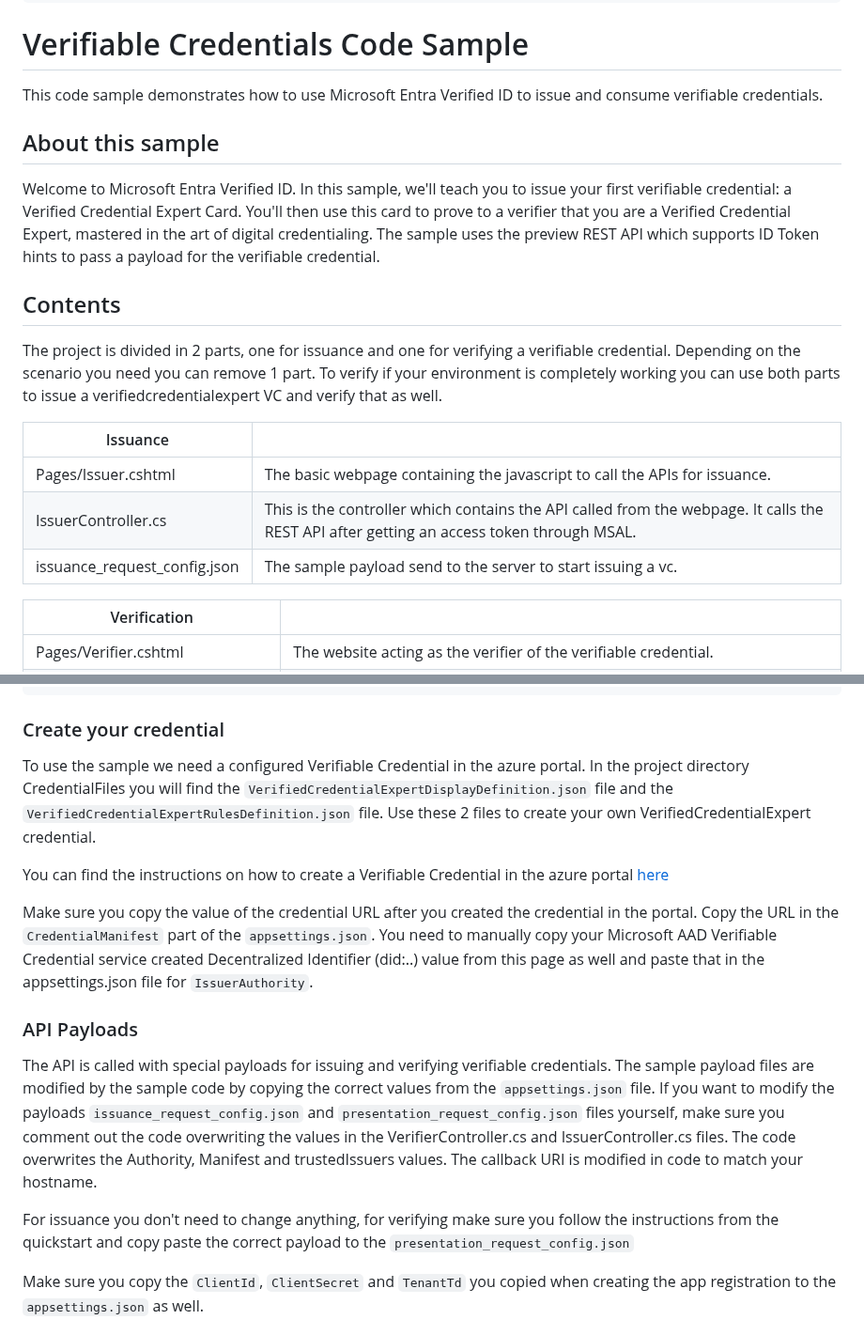
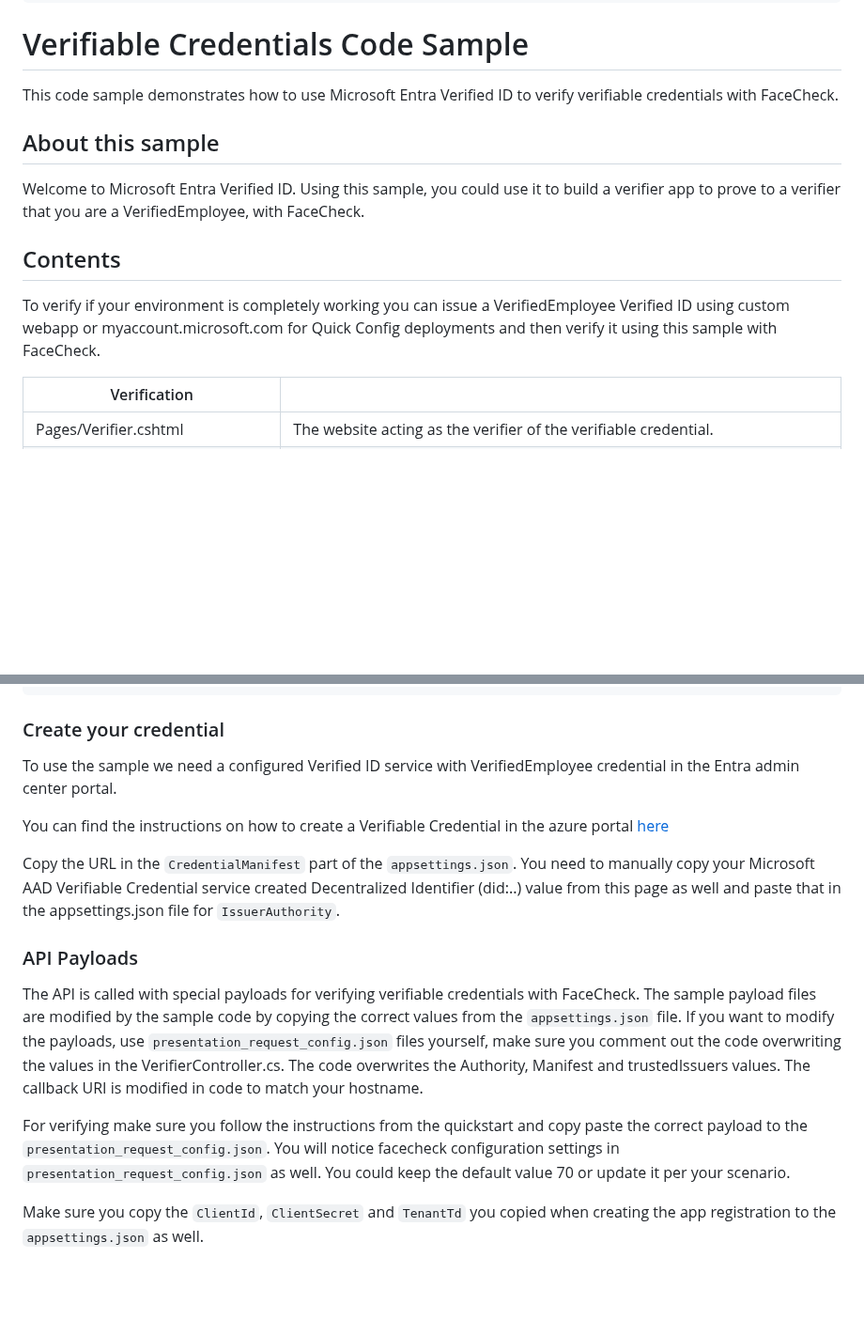
Before and after one commit to rogulati/Verifier, a Markdown page: dotnet/2 - FaceCheck Verifier/README.md, 2 parts joined by grey strips. Shown at 94% size. GitHub-like rendering; blank space fills up the shorter version.

````diff
--- a/dotnet/2 - FaceCheck Verifier/README.md
+++ b/dotnet/2 - FaceCheck Verifier/README.md
@@ -11,21 +11,17 @@ urlFragment: "active-directory-verifiable-credentials-dotnet"
 ---
 # Verifiable Credentials Code Sample
 
-This code sample demonstrates how to use Microsoft Entra Verified ID to issue and consume verifiable credentials.
+This code sample demonstrates how to use Microsoft Entra Verified ID to verify verifiable credentials with FaceCheck.
 
 ## About this sample
 
-Welcome to Microsoft Entra Verified ID. In this sample, we'll teach you to issue your first verifiable credential: a Verified Credential Expert Card. You'll then use this card to prove to a verifier that you are a Verified Credential Expert, mastered in the art of digital credentialing. The sample uses the preview REST API which supports ID Token hints to pass a payload for the verifiable credential.
+Welcome to Microsoft Entra Verified ID. Using this sample, you could use it to build a verifier app to prove to a verifier that you are a VerifiedEmployee, with FaceCheck.
 
 ## Contents
 
-The project is divided in 2 parts, one for issuance and one for verifying a verifiable credential. Depending on the scenario you need you can remove 1 part. To verify if your environment is completely working you can use both parts to issue a verifiedcredentialexpert VC and verify that as well.
+To verify if your environment is completely working you can issue a VerifiedEmployee Verified ID using custom webapp or myaccount.microsoft.com for Quick Config deployments and then verify it using this sample with FaceCheck.
 
-| Issuance | |
-|------|--------|
-| Pages/Issuer.cshtml|The basic webpage containing the javascript to call the APIs for issuance. |
-| IssuerController.cs | This is the controller which contains the API called from the webpage. It calls the REST API after getting an access token through MSAL. |
-| issuance_request_config.json | The sample payload send to the server to start issuing a vc. |
+
 
 | Verification | |
 |------|--------|
@@ -72,20 +68,18 @@ cd active-directory-verifiable-credentials-dotnet/1-asp-net-core-api-idtokenhint
 ```
 
 ### Create your credential
-To use the sample we need a configured Verifiable Credential in the azure portal.
-In the project directory CredentialFiles you will find the `VerifiedCredentialExpertDisplayDefinition.json` file and the `VerifiedCredentialExpertRulesDefinition.json` file. Use these 2 files to create your own VerifiedCredentialExpert credential.
+To use the sample we need a configured Verified ID service with VerifiedEmployee credential in the Entra admin center portal.
 
 You can find the instructions on how to create a Verifiable Credential in the azure portal [here](https://aka.ms/didfordevs)
 
-Make sure you copy the value of the credential URL after you created the credential in the portal.
 Copy the URL in the `CredentialManifest` part of the `appsettings.json`.
 You need to manually copy your Microsoft AAD Verifiable Credential service created Decentralized Identifier (did:..) value from this page as well and paste that in the appsettings.json file for `IssuerAuthority`.
 
 ### API Payloads
-The API is called with special payloads for issuing and verifying verifiable credentials. The sample payload files are modified by the sample code by copying the correct values from the `appsettings.json` file.
-If you want to modify the payloads `issuance_request_config.json` and `presentation_request_config.json` files yourself, make sure you comment out the code overwriting the values in the VerifierController.cs and IssuerController.cs files. The code overwrites the Authority, Manifest and trustedIssuers values. The callback URI is modified in code to match your hostname.
+The API is called with special payloads for verifying verifiable credentials with FaceCheck. The sample payload files are modified by the sample code by copying the correct values from the `appsettings.json` file.
+If you want to modify the payloads, use `presentation_request_config.json` files yourself, make sure you comment out the code overwriting the values in the VerifierController.cs. The code overwrites the Authority, Manifest and trustedIssuers values. The callback URI is modified in code to match your hostname.
 
-For issuance you don't need to change anything, for verifying make sure you follow the instructions from the quickstart and copy paste the correct payload to the `presentation_request_config.json`
+For verifying make sure you follow the instructions from the quickstart and copy paste the correct payload to the `presentation_request_config.json`. You will notice facecheck configuration settings in `presentation_request_config.json` as well. You could keep the default value 70 or update it per your scenario.
 
 Make sure you copy the `ClientId`, `ClientSecret` and `TenantTd` you copied when creating the app registration to the `appsettings.json` as well.
 
````
